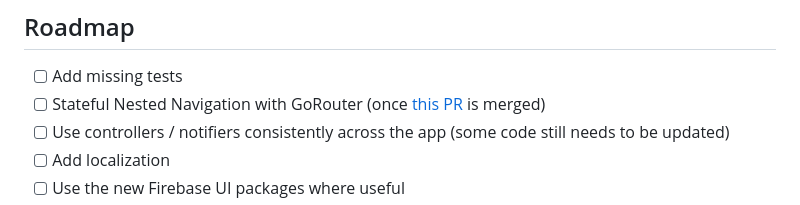
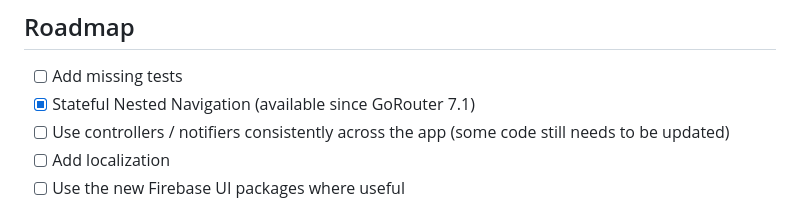
Before and after one commit to bizz84/starter_architecture_flutter_firebase, a Markdown page: README.md, the part around the change. Rendered like a GitHub page.

```diff
--- a/README.md
+++ b/README.md
@@ -27,7 +27,7 @@ All the data is persisted with Firestore and is kept in sync across multiple dev
 ## Roadmap
 
 - [ ] Add missing tests
-- [ ] Stateful Nested Navigation with GoRouter (once [this PR](https://github.com/flutter/packages/pull/2650) is merged)
+- [x] Stateful Nested Navigation (available since GoRouter 7.1)
 - [ ] Use controllers / notifiers consistently across the app (some code still needs to be updated)
 - [ ] Add localization
 - [ ] Use the new Firebase UI packages where useful
```
